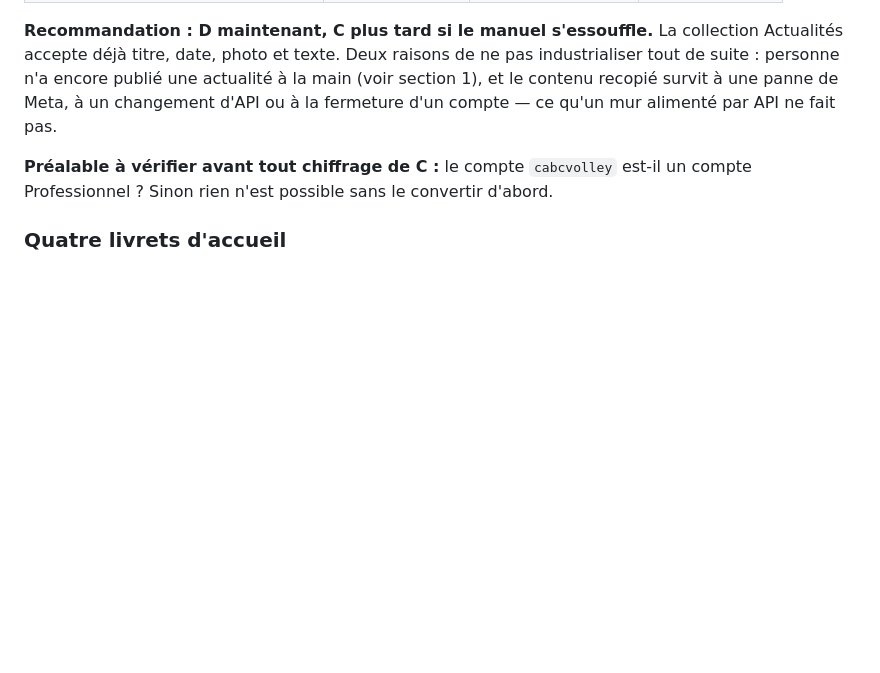
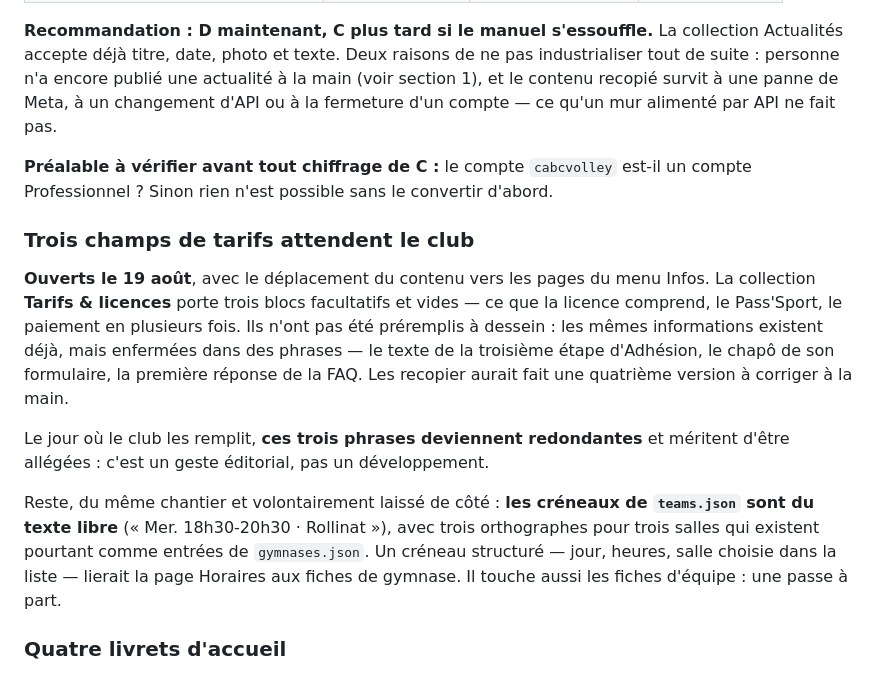
Before and after one commit to nbresson/cabc-volley, a Markdown page: docs/backlog.md, the part around the change. Rendered like a GitHub page; blank space fills up the shorter version.

```diff
--- a/docs/backlog.md
+++ b/docs/backlog.md
@@ -175,6 +175,24 @@ d'API ou à la fermeture d'un compte — ce qu'un mur alimenté par API ne fait
 **Préalable à vérifier avant tout chiffrage de C :** le compte `cabcvolley` est-il un
 compte Professionnel ? Sinon rien n'est possible sans le convertir d'abord.
 
+### Trois champs de tarifs attendent le club
+**Ouverts le 19 août**, avec le déplacement du contenu vers les pages du menu Infos.
+La collection **Tarifs & licences** porte trois blocs facultatifs et vides — ce que la
+licence comprend, le Pass'Sport, le paiement en plusieurs fois. Ils n'ont pas été
+préremplis à dessein : les mêmes informations existent déjà, mais enfermées dans des
+phrases — le texte de la troisième étape d'Adhésion, le chapô de son formulaire, la
+première réponse de la FAQ. Les recopier aurait fait une quatrième version à corriger
+à la main.
+
+Le jour où le club les remplit, **ces trois phrases deviennent redondantes** et méritent
+d'être allégées : c'est un geste éditorial, pas un développement.
+
+Reste, du même chantier et volontairement laissé de côté : **les créneaux de
+`teams.json` sont du texte libre** (« Mer. 18h30-20h30 · Rollinat »), avec trois
+orthographes pour trois salles qui existent pourtant comme entrées de `gymnases.json`.
+Un créneau structuré — jour, heures, salle choisie dans la liste — lierait la page
+Horaires aux fiches de gymnase. Il touche aussi les fiches d'équipe : une passe à part.
+
 ### Quatre livrets d'accueil
 **Demandé le 15 août.** Un livret par public — licencié majeur, licencié mineur (et ses
 parents), bénévole, entraîneur — sur une architecture **tronc commun + module**, pour
```
Also changed, not shown: site/README.md (+9 -5 lines).
